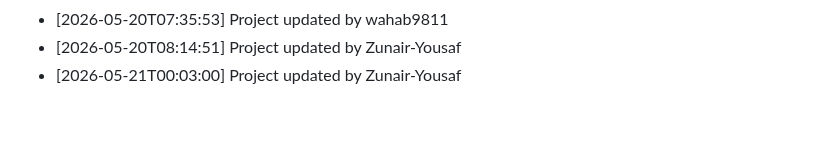
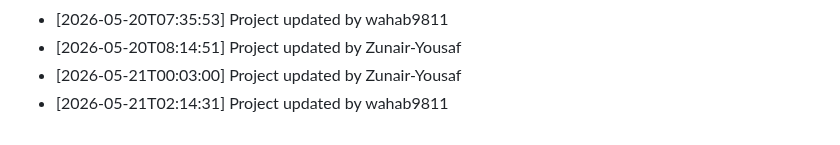
Before and after one commit to wahab9811/Teacher-TimeTable-Management-System, a Markdown page: commit_history.md, the part around the change. GitHub-like rendering.

Commit message:
Update project structure and files

```diff
--- a/commit_history.md
+++ b/commit_history.md
@@ -166,3 +166,4 @@
 - [2026-05-20T07:35:53] Project updated by wahab9811
 - [2026-05-20T08:14:51] Project updated by Zunair-Yousaf
 - [2026-05-21T00:03:00] Project updated by Zunair-Yousaf
+- [2026-05-21T02:14:31] Project updated by wahab9811
```
